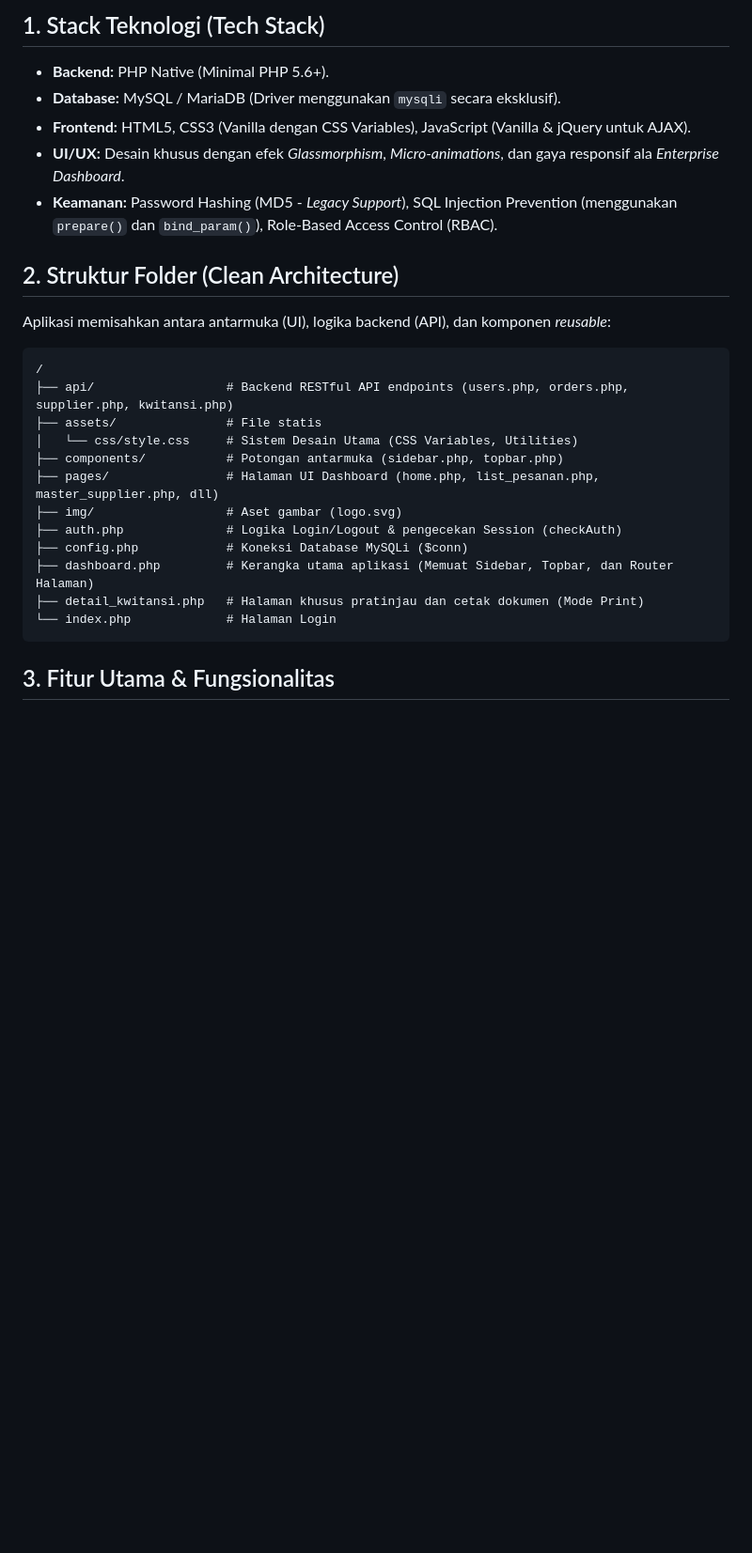
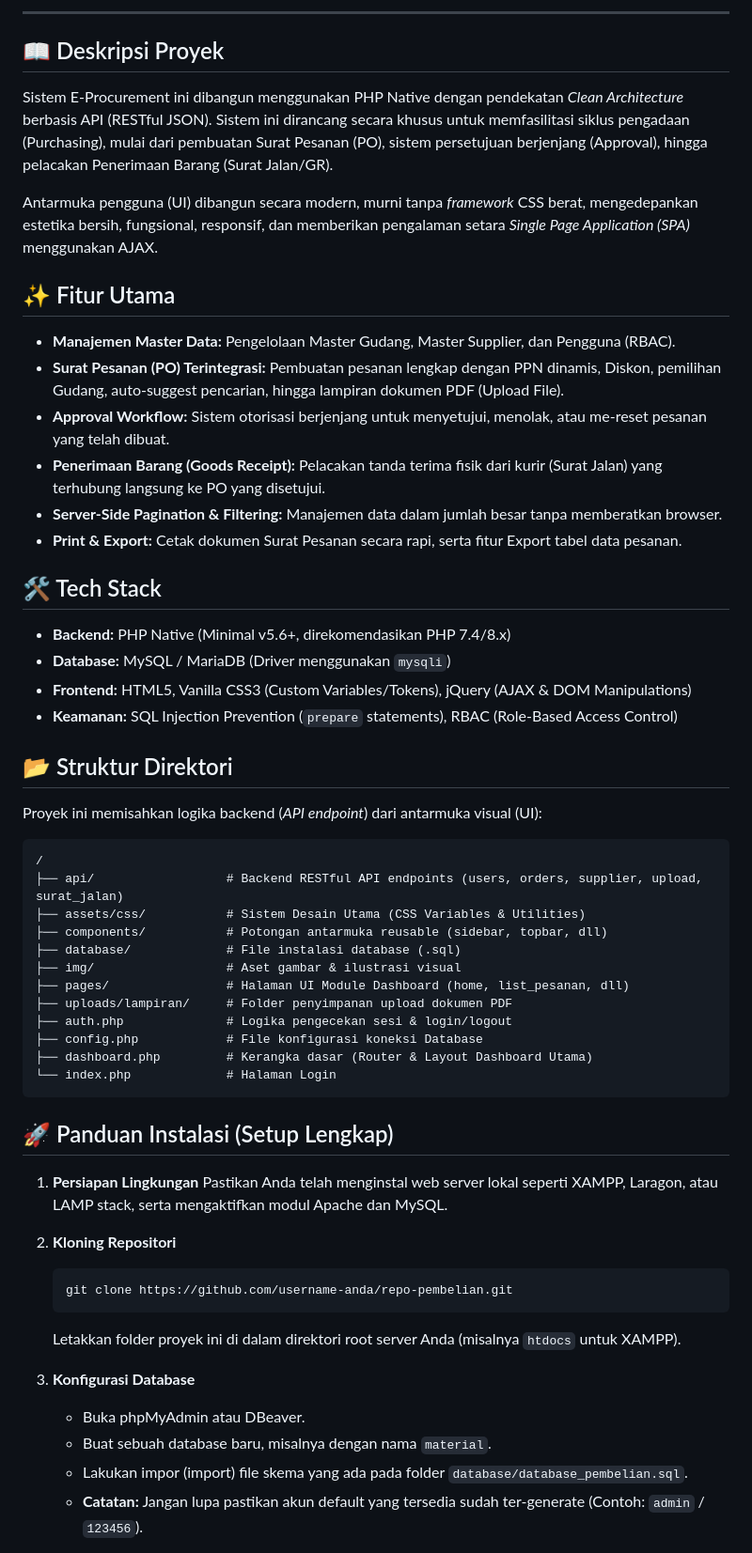
Before and after one commit to louisukdc/Surat-Pesanan, a Markdown page: README.md, the part around one of its changes. Shown at 94% size. GitHub-like rendering; blank space fills up the shorter version.

Commit message:
penambahan readme.md

````diff
--- a/README.md
+++ b/README.md
@@ -6,26 +14,56 @@ Dokumen ini merangkum seluruh kerangka kerja (*framework*), arsitektur, dan renc
 
-## 1. Stack Teknologi (Tech Stack)
-*   **Backend:** PHP Native (Minimal PHP 5.6+).
-*   **Database:** MySQL / MariaDB (Driver menggunakan `mysqli` secara eksklusif).
-*   **Frontend:** HTML5, CSS3 (Vanilla dengan CSS Variables), JavaScript (Vanilla & jQuery untuk AJAX).
-*   **UI/UX:** Desain khusus dengan efek *Glassmorphism*, *Micro-animations*, dan gaya responsif ala *Enterprise Dashboard*.
-*   **Keamanan:** Password Hashing (MD5 - *Legacy Support*), SQL Injection Prevention (menggunakan `prepare()` dan `bind_param()`), Role-Based Access Control (RBAC).
+---
 
-## 2. Struktur Folder (Clean Architecture)
-Aplikasi memisahkan antara antarmuka (UI), logika backend (API), dan komponen *reusable*:
+## 📖 Deskripsi Proyek
+Sistem E-Procurement ini dibangun menggunakan PHP Native dengan pendekatan *Clean Architecture* berbasis API (RESTful JSON). Sistem ini dirancang secara khusus untuk memfasilitasi siklus pengadaan (Purchasing), mulai dari pembuatan Surat Pesanan (PO), sistem persetujuan berjenjang (Approval), hingga pelacakan Penerimaan Barang (Surat Jalan/GR).
+
+Antarmuka pengguna (UI) dibangun secara modern, murni tanpa *framework* CSS berat, mengedepankan estetika bersih, fungsional, responsif, dan memberikan pengalaman setara *Single Page Application (SPA)* menggunakan AJAX.
+
+## ✨ Fitur Utama
+- **Manajemen Master Data:** Pengelolaan Master Gudang, Master Supplier, dan Pengguna (RBAC).
+- **Surat Pesanan (PO) Terintegrasi:** Pembuatan pesanan lengkap dengan PPN dinamis, Diskon, pemilihan Gudang, auto-suggest pencarian, hingga lampiran dokumen PDF (Upload File).
+- **Approval Workflow:** Sistem otorisasi berjenjang untuk menyetujui, menolak, atau me-reset pesanan yang telah dibuat.
+- **Penerimaan Barang (Goods Receipt):** Pelacakan tanda terima fisik dari kurir (Surat Jalan) yang terhubung langsung ke PO yang disetujui.
+- **Server-Side Pagination & Filtering:** Manajemen data dalam jumlah besar tanpa memberatkan browser.
+- **Print & Export:** Cetak dokumen Surat Pesanan secara rapi, serta fitur Export tabel data pesanan.
+
+## 🛠️ Tech Stack
+*   **Backend:** PHP Native (Minimal v5.6+, direkomendasikan PHP 7.4/8.x)
+*   **Database:** MySQL / MariaDB (Driver menggunakan `mysqli`)
+*   **Frontend:** HTML5, Vanilla CSS3 (Custom Variables/Tokens), jQuery (AJAX & DOM Manipulations)
+*   **Keamanan:** SQL Injection Prevention (`prepare` statements), RBAC (Role-Based Access Control)
+
+## 📂 Struktur Direktori
+Proyek ini memisahkan logika backend (*API endpoint*) dari antarmuka visual (UI):
 ```text
 /
-├── api/                  # Backend RESTful API endpoints (users.php, orders.php, supplier.php, kwitansi.php)
-├── assets/               # File statis
-│   └── css/style.css     # Sistem Desain Utama (CSS Variables, Utilities)
-├── components/           # Potongan antarmuka (sidebar.php, topbar.php)
-├── pages/                # Halaman UI Dashboard (home.php, list_pesanan.php, master_supplier.php, dll)
-├── img/                  # Aset gambar (logo.svg)
-├── auth.php              # Logika Login/Logout & pengecekan Session (checkAuth)
-├── config.php            # Koneksi Database MySQLi ($conn)
-├── dashboard.php         # Kerangka utama aplikasi (Memuat Sidebar, Topbar, dan Router Halaman)
-├── detail_kwitansi.php   # Halaman khusus pratinjau dan cetak dokumen (Mode Print)
+├── api/                  # Backend RESTful API endpoints (users, orders, supplier, upload, surat_jalan)
+├── assets/css/           # Sistem Desain Utama (CSS Variables & Utilities)
+├── components/           # Potongan antarmuka reusable (sidebar, topbar, dll)
+├── database/             # File instalasi database (.sql)
+├── img/                  # Aset gambar & ilustrasi visual
+├── pages/                # Halaman UI Module Dashboard (home, list_pesanan, dll)
+├── uploads/lampiran/     # Folder penyimpanan upload dokumen PDF
+├── auth.php              # Logika pengecekan sesi & login/logout
+├── config.php            # File konfigurasi koneksi Database
+├── dashboard.php         # Kerangka dasar (Router & Layout Dashboard Utama)
 └── index.php             # Halaman Login
 ```
 
-## 3. Fitur Utama & Fungsionalitas
+## 🚀 Panduan Instalasi (Setup Lengkap)
+
+1. **Persiapan Lingkungan**
+   Pastikan Anda telah menginstal web server lokal seperti XAMPP, Laragon, atau LAMP stack, serta mengaktifkan modul Apache dan MySQL.
+
+2. **Kloning Repositori**
+   ```bash
+   git clone https://github.com/username-anda/repo-pembelian.git
+   ```
+   Letakkan folder proyek ini di dalam direktori root server Anda (misalnya `htdocs` untuk XAMPP).
+
+3. **Konfigurasi Database**
+   * Buka phpMyAdmin atau DBeaver.
+   * Buat sebuah database baru, misalnya dengan nama `material`.
+   * Lakukan impor (import) file skema yang ada pada folder `database/database_pembelian.sql`.
+   * **Catatan:** Jangan lupa pastikan akun default yang tersedia sudah ter-generate (Contoh: `admin` / `123456`).
+
````
Also changed, not shown: other parts of README.md (+38 -27 lines).
